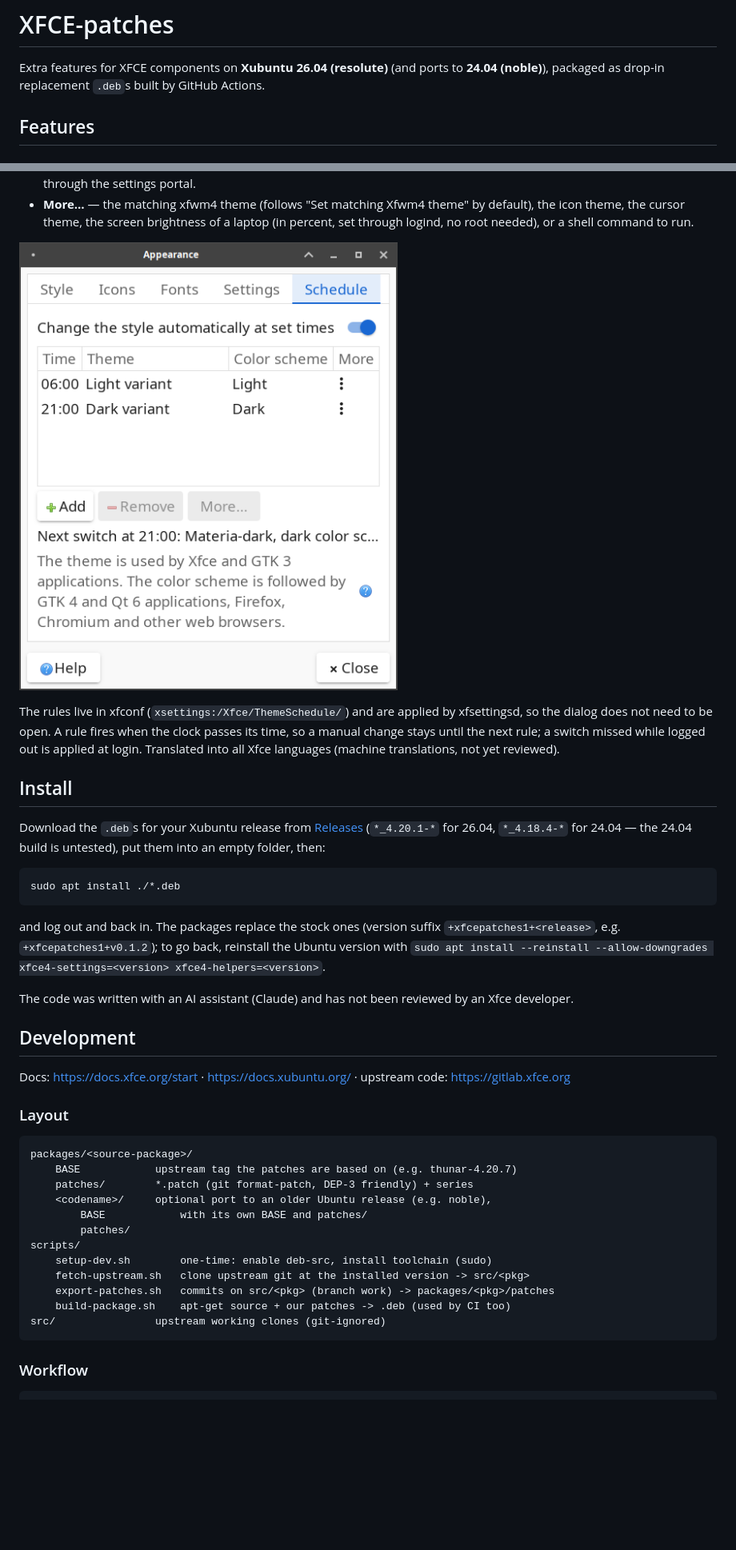
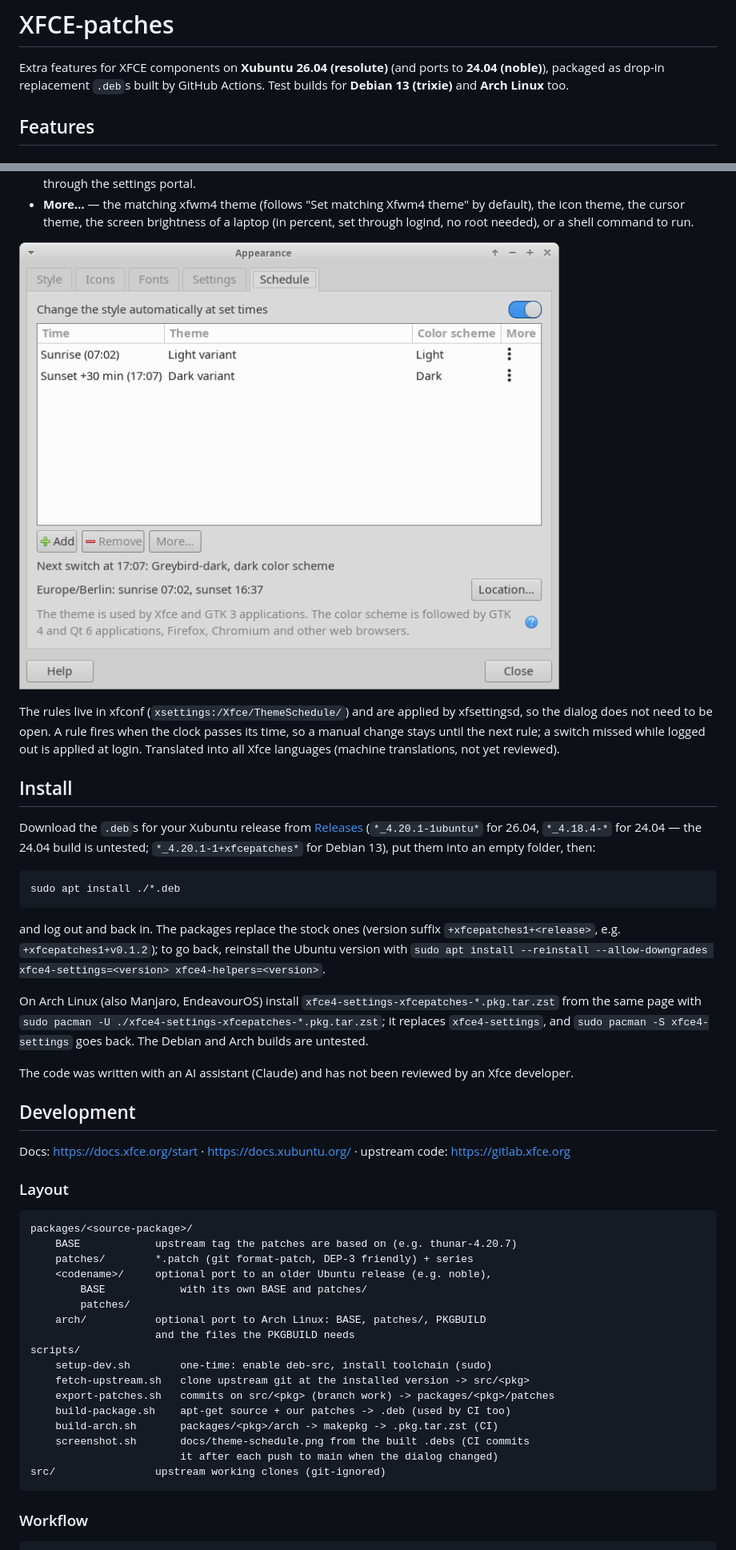
Before and after one commit to gtubolcev/xfce-patches, a Markdown page: README.md, 2 parts joined by grey strips. Shown at 80% size. Drawn GitHub-style; pictures changed too: docs/theme-schedule.png; blank space fills up the shorter version.

````diff
--- a/README.md
+++ b/README.md
@@ -2,6 +2,7 @@
 
 Extra features for XFCE components on **Xubuntu 26.04 (resolute)** (and ports to
 **24.04 (noble)**), packaged as drop-in replacement `.deb`s built by GitHub Actions.
+Test builds for **Debian 13 (trixie)** and **Arch Linux** too.
 
 ## Features
 
@@ -35,7 +36,8 @@ while logged out is applied at login. Translated into all Xfce languages
 
 Download the `.deb`s for your Xubuntu release from
 [Releases](https://github.com/gtubolcev/xfce-patches/releases/latest)
-(`*_4.20.1-*` for 26.04, `*_4.18.4-*` for 24.04 — the 24.04 build is untested),
+(`*_4.20.1-1ubuntu*` for 26.04, `*_4.18.4-*` for 24.04 — the 24.04 build is untested;
+`*_4.20.1-1+xfcepatches*` for Debian 13),
 put them into an empty folder, then:
 
 ```bash
@@ -45,6 +47,12 @@ sudo apt install ./*.deb
 and log out and back in. The packages replace the stock ones (version suffix
 `+xfcepatches1+<release>`, e.g. `+xfcepatches1+v0.1.2`); to go back, reinstall the Ubuntu version with
 `sudo apt install --reinstall --allow-downgrades xfce4-settings=<version> xfce4-helpers=<version>`.
+
+On Arch Linux (also Manjaro, EndeavourOS) install
+`xfce4-settings-xfcepatches-*.pkg.tar.zst` from the same page with
+`sudo pacman -U ./xfce4-settings-xfcepatches-*.pkg.tar.zst`; it replaces
+`xfce4-settings`, and `sudo pacman -S xfce4-settings` goes back. The Debian and
+Arch builds are untested.
 
 The code was written with an AI assistant (Claude) and has not been reviewed by
 an Xfce developer.
@@ -62,11 +70,16 @@ packages/<source-package>/
     <codename>/     optional port to an older Ubuntu release (e.g. noble),
         BASE            with its own BASE and patches/
         patches/
+    arch/           optional port to Arch Linux: BASE, patches/, PKGBUILD
+                    and the files the PKGBUILD needs
 scripts/
     setup-dev.sh        one-time: enable deb-src, install toolchain (sudo)
     fetch-upstream.sh   clone upstream git at the installed version -> src/<pkg>
     export-patches.sh   commits on src/<pkg> (branch work) -> packages/<pkg>/patches
     build-package.sh    apt-get source + our patches -> .deb (used by CI too)
+    build-arch.sh       packages/<pkg>/arch -> makepkg -> .pkg.tar.zst (CI)
+    screenshot.sh       docs/theme-schedule.png from the built .debs (CI commits
+                        it after each push to main when the dialog changed)
 src/                upstream working clones (git-ignored)
 ```
 
````
Also changed, not shown: other parts of README.md (+14 -2 lines), 11 other files.
